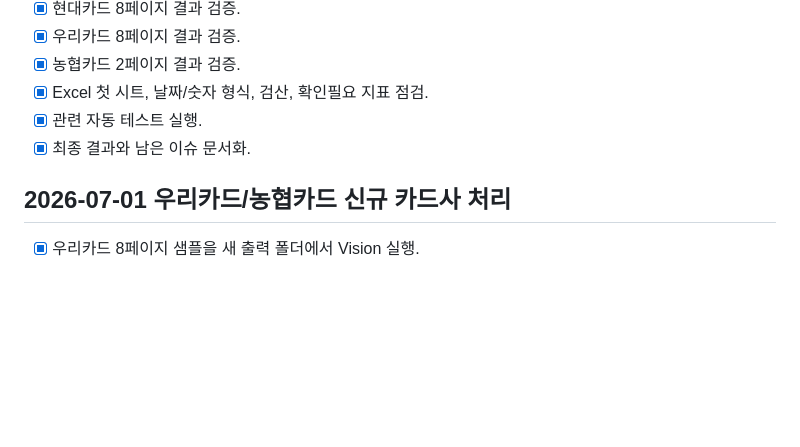
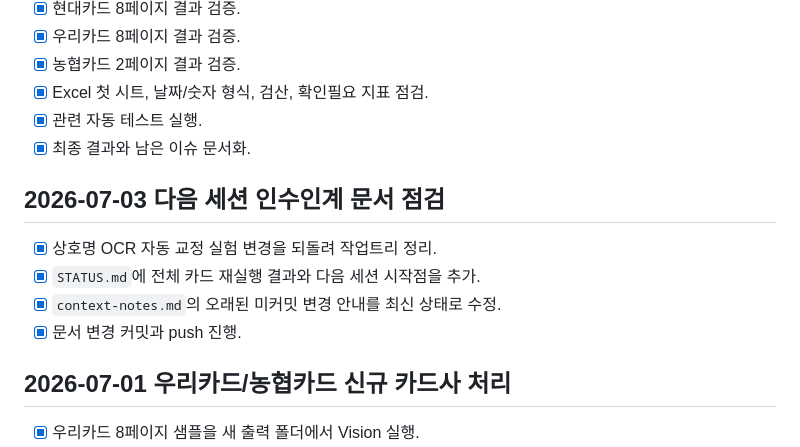
Before and after one commit to BN8624/vocr, a Markdown page: checklist.md, the part around the change. Rendered like a GitHub page; blank space fills up the shorter version.

Commit message:
다음 세션 인수인계 문서 갱신

```diff
--- a/checklist.md
+++ b/checklist.md
@@ -354,6 +354,13 @@
 - [x] 관련 자동 테스트 실행.
 - [x] 최종 결과와 남은 이슈 문서화.
 
+## 2026-07-03 다음 세션 인수인계 문서 점검
+
+- [x] 상호명 OCR 자동 교정 실험 변경을 되돌려 작업트리 정리.
+- [x] `STATUS.md`에 전체 카드 재실행 결과와 다음 세션 시작점을 추가.
+- [x] `context-notes.md`의 오래된 미커밋 변경 안내를 최신 상태로 수정.
+- [x] 문서 변경 커밋과 push 진행.
+
 ## 2026-07-01 우리카드/농협카드 신규 카드사 처리
 
 - [x] 우리카드 8페이지 샘플을 새 출력 폴더에서 Vision 실행.
```
Also changed, not shown: STATUS.md (+21 -0 lines), context-notes.md (+2 -1 lines).
